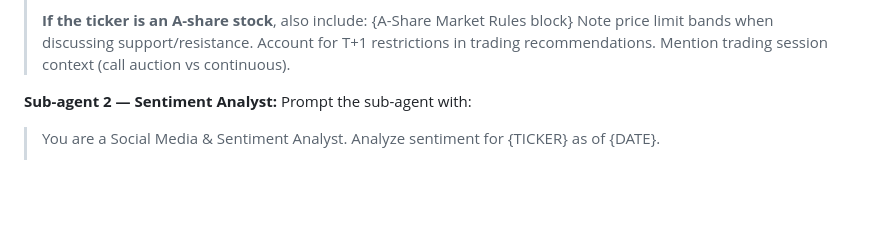
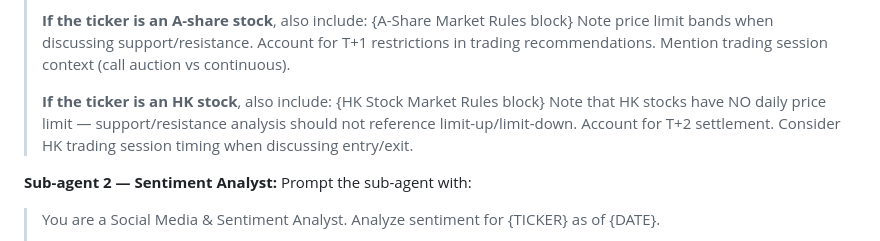
Before and after one commit to weivea/tradingagents-marketplace, a Markdown page: skills/trading-analysis/SKILL.md, the part around one of its changes. Drawn GitHub-style; blank space fills up the shorter version.

```diff
--- a/skills/trading-analysis/SKILL.md
+++ b/skills/trading-analysis/SKILL.md
@@ -136,6 +181,10 @@ Prompt the sub-agent with:
 > **If the ticker is an A-share stock**, also include:
 > {A-Share Market Rules block}
 > Note price limit bands when discussing support/resistance. Account for T+1 restrictions in trading recommendations. Mention trading session context (call auction vs continuous).
+>
+> **If the ticker is an HK stock**, also include:
+> {HK Stock Market Rules block}
+> Note that HK stocks have NO daily price limit — support/resistance analysis should not reference limit-up/limit-down. Account for T+2 settlement. Consider HK trading session timing when discussing entry/exit.
 
 **Sub-agent 2 — Sentiment Analyst:**
 Prompt the sub-agent with:
```
Also changed, not shown: other parts of skills/trading-analysis/SKILL.md (+69 -0 lines).
